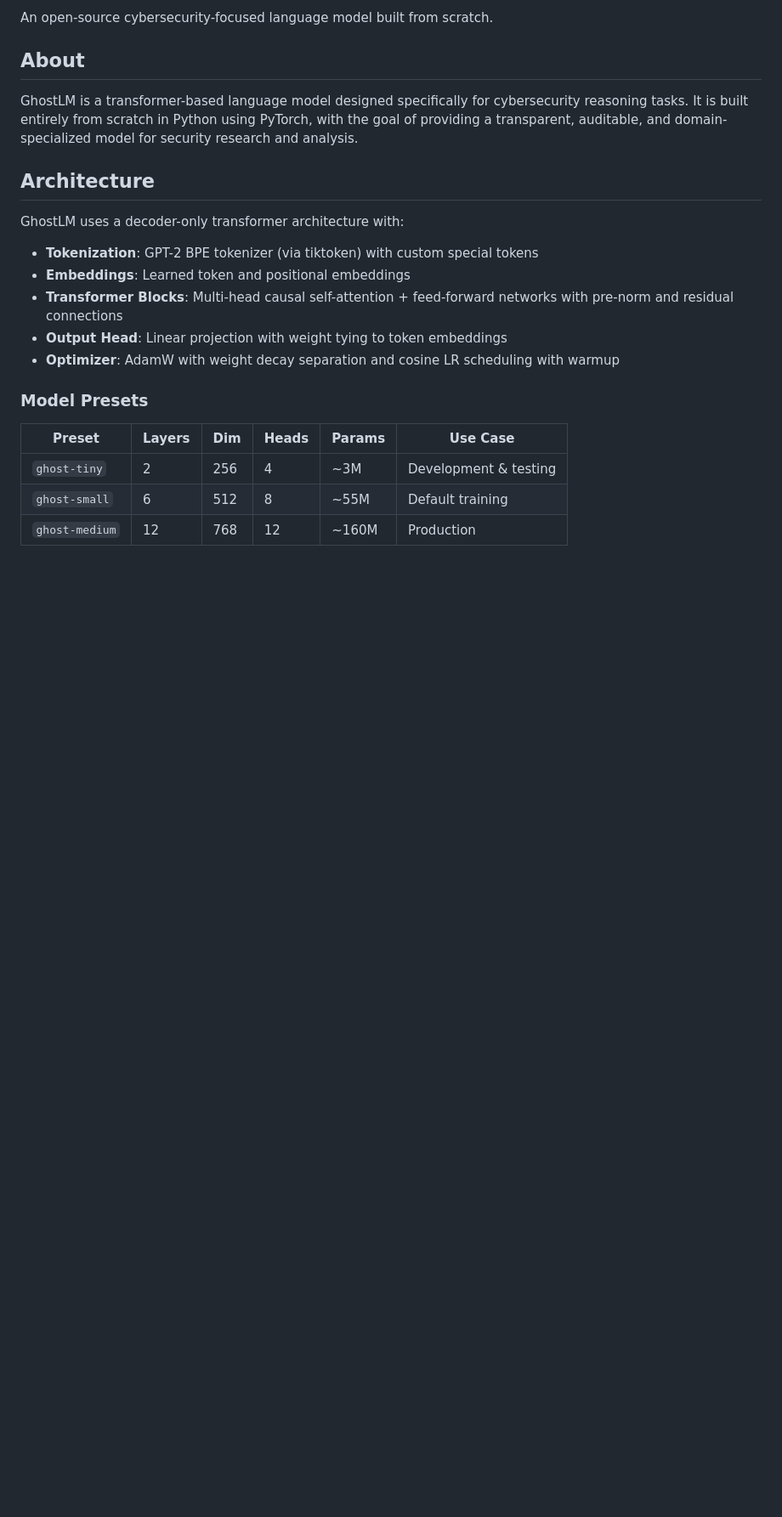
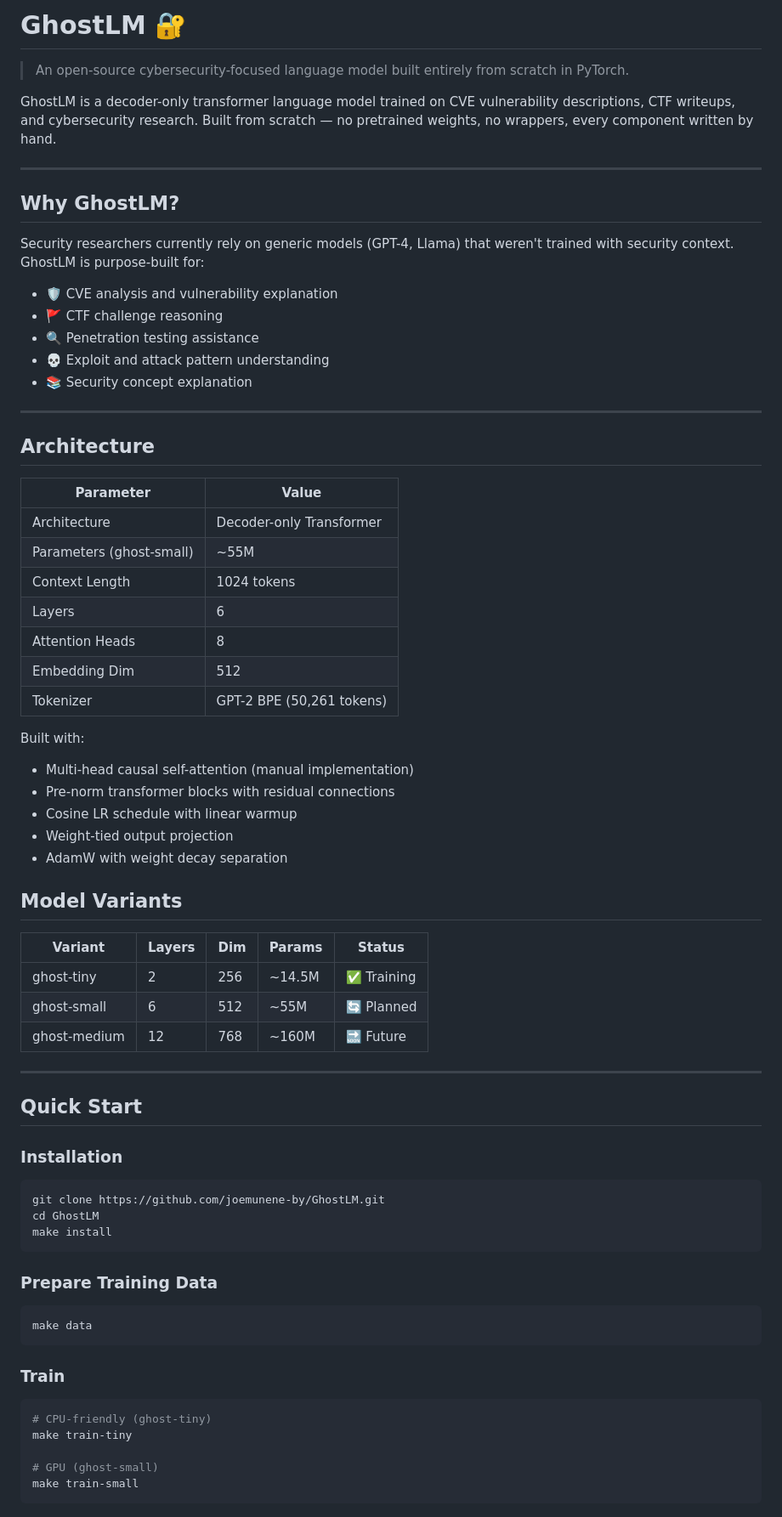
Before and after one commit to joemunene-by/GhostLM, a Markdown page: README.md, the part around one of its changes. Shown at 85% size. Rendered like a GitHub page; blank space fills up the shorter version.

Commit message:
Redesign README with badges, improved layout, and training progress

````diff
--- a/README.md
+++ b/README.md
@@ -2,24 +2,73 @@
 
-An open-source cybersecurity-focused language model built from scratch.
+# GhostLM 🔐
 
-## About
+> An open-source cybersecurity-focused language model built entirely from scratch in PyTorch.
 
-GhostLM is a transformer-based language model designed specifically for cybersecurity reasoning tasks. It is built entirely from scratch in Python using PyTorch, with the goal of providing a transparent, auditable, and domain-specialized model for security research and analysis.
+GhostLM is a decoder-only transformer language model trained on CVE vulnerability descriptions, CTF writeups, and cybersecurity research. Built from scratch — no pretrained weights, no wrappers, every component written by hand.
+
+---
+
+## Why GhostLM?
+
+Security researchers currently rely on generic models (GPT-4, Llama) that weren't trained with security context. GhostLM is purpose-built for:
+
+- 🛡️ CVE analysis and vulnerability explanation
+- 🚩 CTF challenge reasoning
+- 🔍 Penetration testing assistance
+- 💀 Exploit and attack pattern understanding
+- 📚 Security concept explanation
+
+---
 
 ## Architecture
 
-GhostLM uses a decoder-only transformer architecture with:
+| Parameter | Value |
+|---|---|
+| Architecture | Decoder-only Transformer |
+| Parameters (ghost-small) | ~55M |
+| Context Length | 1024 tokens |
+| Layers | 6 |
+| Attention Heads | 8 |
+| Embedding Dim | 512 |
+| Tokenizer | GPT-2 BPE (50,261 tokens) |
 
-- **Tokenization**: GPT-2 BPE tokenizer (via tiktoken) with custom special tokens
-- **Embeddings**: Learned token and positional embeddings
-- **Transformer Blocks**: Multi-head causal self-attention + feed-forward networks with pre-norm and residual connections
-- **Output Head**: Linear projection with weight tying to token embeddings
-- **Optimizer**: AdamW with weight decay separation and cosine LR scheduling with warmup
+Built with:
+- Multi-head causal self-attention (manual implementation)
+- Pre-norm transformer blocks with residual connections
+- Cosine LR schedule with linear warmup
+- Weight-tied output projection
+- AdamW with weight decay separation
 
-### Model Presets
+## Model Variants
 
-| Preset         | Layers | Dim  | Heads | Params   | Use Case              |
-|----------------|--------|------|-------|----------|-----------------------|
-| `ghost-tiny`   | 2      | 256  | 4     | ~3M      | Development & testing |
-| `ghost-small`  | 6      | 512  | 8     | ~55M     | Default training      |
-| `ghost-medium` | 12     | 768  | 12    | ~160M    | Production            |
+| Variant | Layers | Dim | Params | Status |
+|---|---|---|---|---|
+| ghost-tiny | 2 | 256 | ~14.5M | ✅ Training |
+| ghost-small | 6 | 512 | ~55M | 🔄 Planned |
+| ghost-medium | 12 | 768 | ~160M | 🔜 Future |
+
+---
+
+## Quick Start
+
+### Installation
+```bash
+git clone https://github.com/joemunene-by/GhostLM.git
+cd GhostLM
+make install
+```
+
+### Prepare Training Data
+```bash
+make data
+```
+
+### Train
+```bash
+# CPU-friendly (ghost-tiny)
+make train-tiny
+
+# GPU (ghost-small)
+make train-small
+```
+
````
Also changed, not shown: other parts of README.md (+90 -136 lines).
